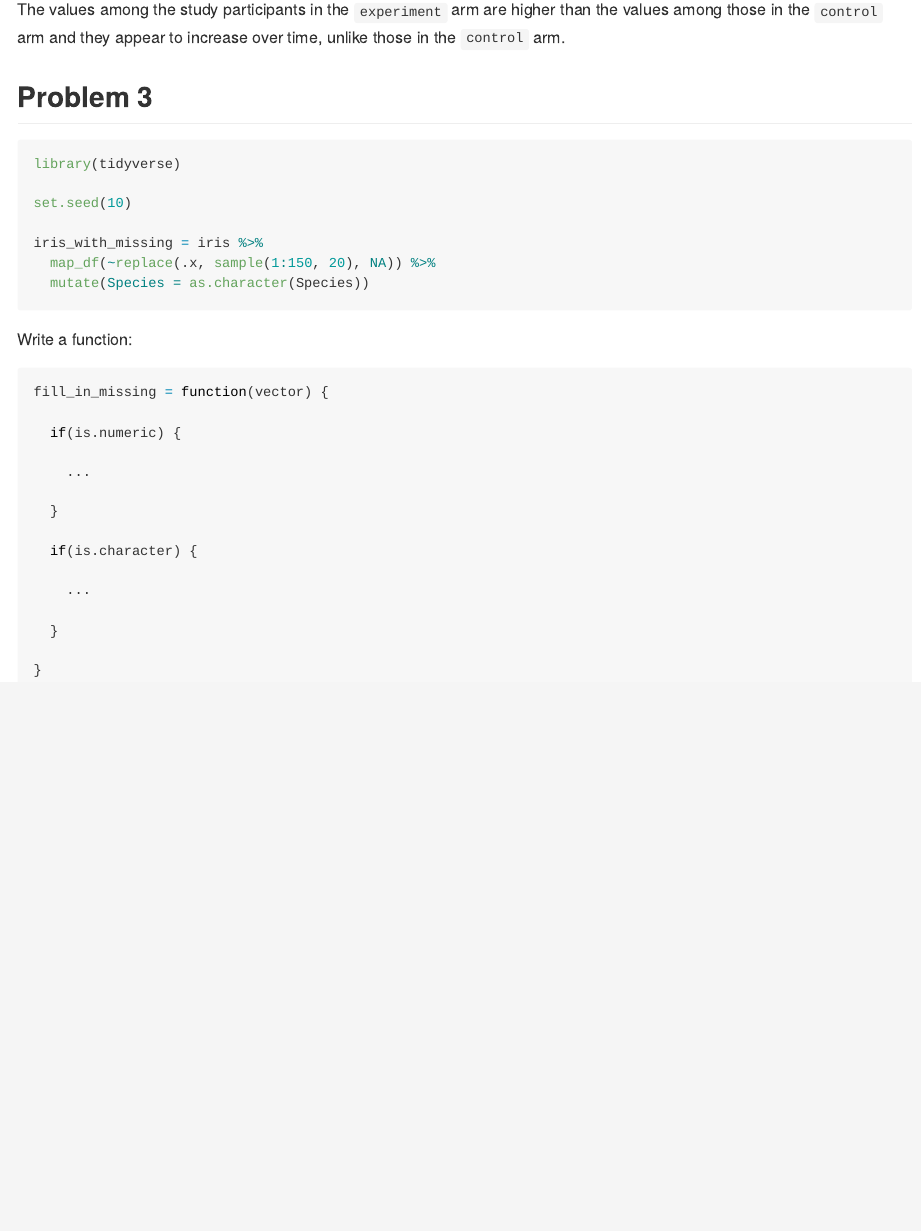
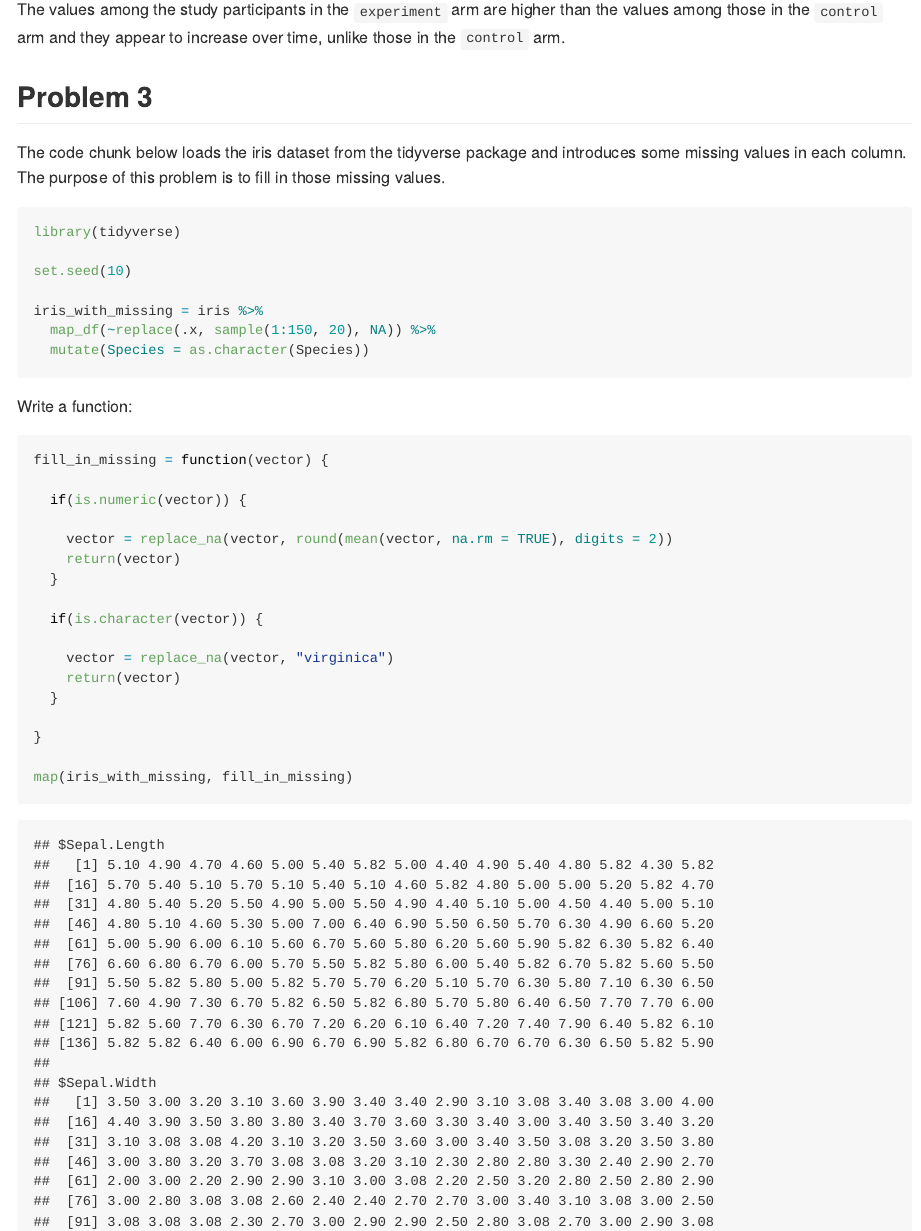
Before and after one commit to shainamackin/p8105_hw5_smm2350, an R Markdown document (p8105_hw5_smm2350.Rmd): the page in a window 1100 px wide, from 10180 px down. The pictures show the output file p8105_hw5_smm2350.md that the author committed with the source, drawn offline in the style of GitHub.

Commit message:
writing function and mapping across df

````diff
--- a/p8105_hw5_smm2350.Rmd
+++ b/p8105_hw5_smm2350.Rmd
@@ -204,6 +204,8 @@ The values among the study participants in the `experiment` arm are higher than
 
 ## Problem 3
 
+The code chunk below loads the iris dataset from the tidyverse package and introduces some missing values in each column. The purpose of this problem is to fill in those missing values.
+
 ```{r}
 library(tidyverse)
 
@@ -219,17 +221,20 @@ Write a function:
 ```{r}
 fill_in_missing = function(vector) {
 
-  if(is.numeric) {
+  if(is.numeric(vector)) {
 
-    ...
-
+    vector = replace_na(vector, round(mean(vector, na.rm = TRUE), digits = 2))
+    return(vector)
   }
 
-  if(is.character) {
+  if(is.character(vector)) {
 
-    ...
-
+    vector = replace_na(vector, "virginica")
+    return(vector)
   }
 
 }
+
+map(iris_with_missing, fill_in_missing)
+
 ```
````
Also changed, not shown: p8105_hw5_smm2350.md.
